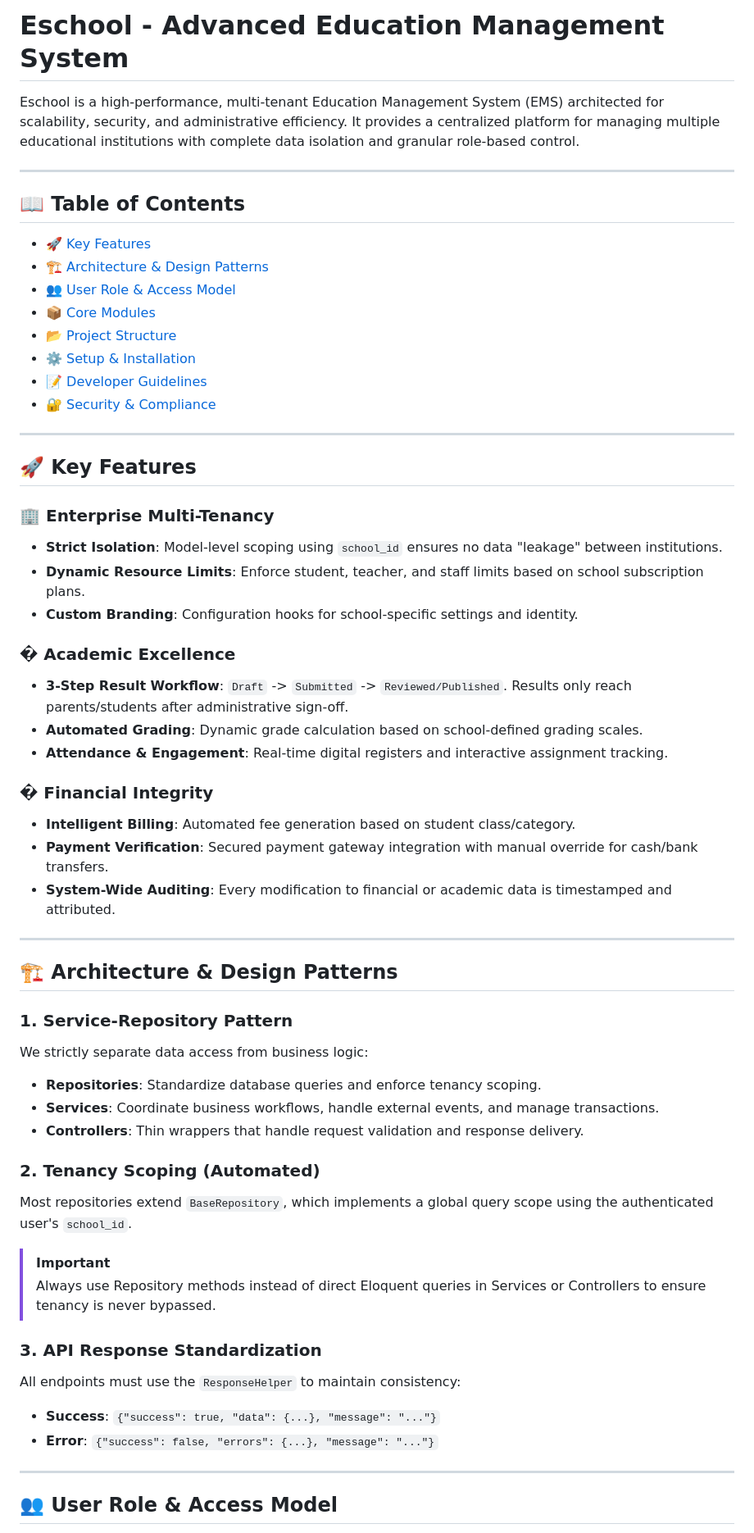
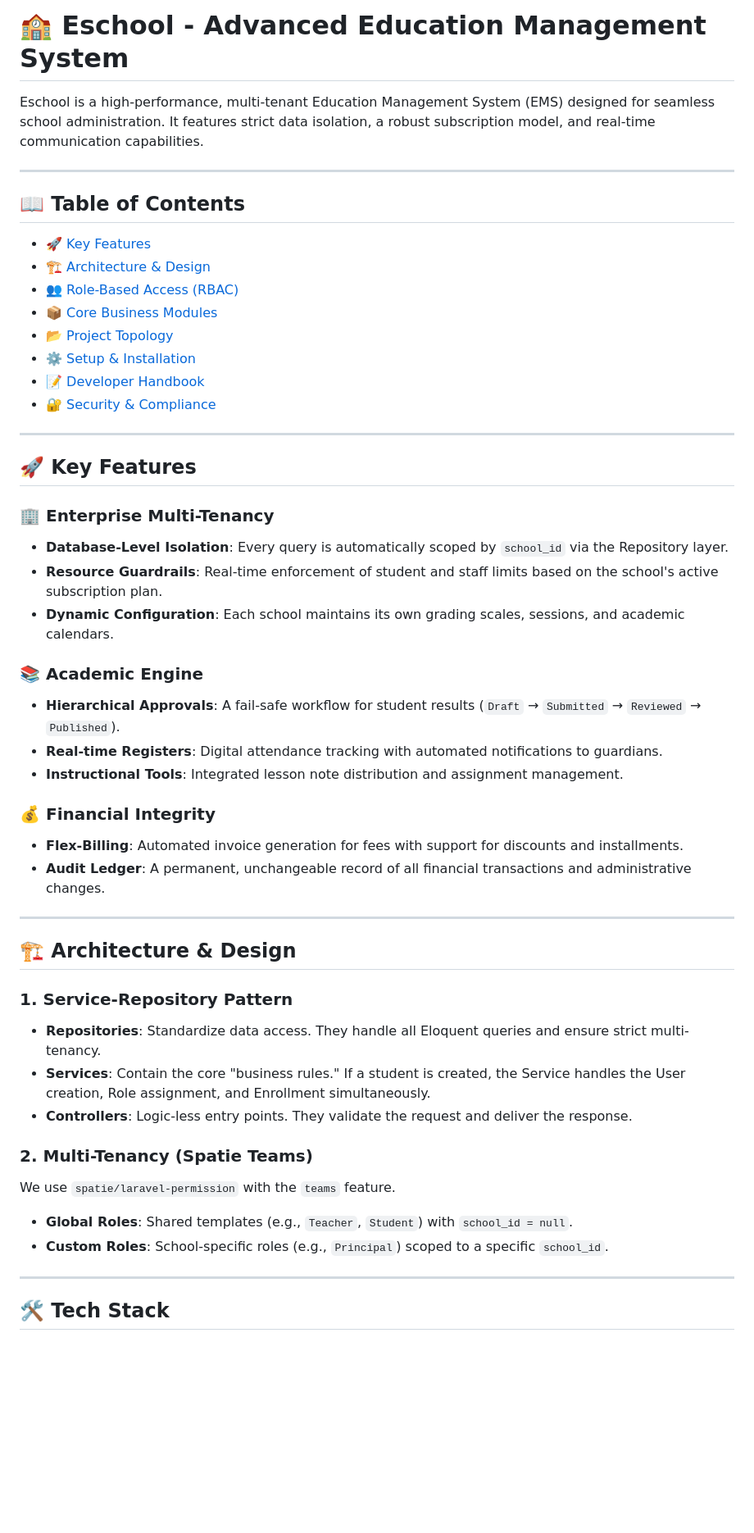
Before and after one commit to koredeowoblow/Eschool, a Markdown page: README.md, the part around one of its changes. Shown at 82% size. GitHub-like rendering; blank space fills up the shorter version.

```diff
--- a/README.md
+++ b/README.md
@@ -1,17 +1,17 @@
-# Eschool - Advanced Education Management System
+# 🏫 Eschool - Advanced Education Management System
 
-Eschool is a high-performance, multi-tenant Education Management System (EMS) architected for scalability, security, and administrative efficiency. It provides a centralized platform for managing multiple educational institutions with complete data isolation and granular role-based control.
+Eschool is a high-performance, multi-tenant Education Management System (EMS) designed for seamless school administration. It features strict data isolation, a robust subscription model, and real-time communication capabilities.
 
 ---
 
 ## 📖 Table of Contents
 - [🚀 Key Features](#-key-features)
-- [🏗 Architecture & Design Patterns](#-architecture--design-patterns)
-- [👥 User Role & Access Model](#-user-role--access-model)
-- [📦 Core Modules](#-core-modules)
-- [📂 Project Structure](#-project-structure)
+- [🏗 Architecture & Design](#-architecture--design)
+- [👥 Role-Based Access (RBAC)](#-role-based-access-rbac)
+- [📦 Core Business Modules](#-core-business-modules)
+- [📂 Project Topology](#-project-topology)
 - [⚙️ Setup & Installation](#-setup--installation)
-- [📝 Developer Guidelines](#-developer-guidelines)
+- [📝 Developer Handbook](#-developer-handbook)
 - [🔐 Security & Compliance](#-security--compliance)
 
 ---
@@ -19,41 +19,34 @@ Eschool is a high-performance, multi-tenant Education Management System (EMS) ar
 ## 🚀 Key Features
 
 ### 🏢 Enterprise Multi-Tenancy
-- **Strict Isolation**: Model-level scoping using `school_id` ensures no data "leakage" between institutions.
-- **Dynamic Resource Limits**: Enforce student, teacher, and staff limits based on school subscription plans.
-- **Custom Branding**: Configuration hooks for school-specific settings and identity.
+- **Database-Level Isolation**: Every query is automatically scoped by `school_id` via the Repository layer.
+- **Resource Guardrails**: Real-time enforcement of student and staff limits based on the school's active subscription plan.
+- **Dynamic Configuration**: Each school maintains its own grading scales, sessions, and academic calendars.
 
-### � Academic Excellence
-- **3-Step Result Workflow**: `Draft` -> `Submitted` -> `Reviewed/Published`. Results only reach parents/students after administrative sign-off.
-- **Automated Grading**: Dynamic grade calculation based on school-defined grading scales.
-- **Attendance & Engagement**: Real-time digital registers and interactive assignment tracking.
+### 📚 Academic Engine
+- **Hierarchical Approvals**: A fail-safe workflow for student results (`Draft` → `Submitted` → `Reviewed` → `Published`).
+- **Real-time Registers**: Digital attendance tracking with automated notifications to guardians.
+- **Instructional Tools**: Integrated lesson note distribution and assignment management.
 
-### � Financial Integrity
-- **Intelligent Billing**: Automated fee generation based on student class/category.
-- **Payment Verification**: Secured payment gateway integration with manual override for cash/bank transfers.
-- **System-Wide Auditing**: Every modification to financial or academic data is timestamped and attributed.
+### 💰 Financial Integrity
+- **Flex-Billing**: Automated invoice generation for fees with support for discounts and installments.
+- **Audit Ledger**: A permanent, unchangeable record of all financial transactions and administrative changes.
 
 ---
 
-## 🏗 Architecture & Design Patterns
+## 🏗 Architecture & Design
 
 ### 1. Service-Repository Pattern
-We strictly separate data access from business logic:
-- **Repositories**: Standardize database queries and enforce tenancy scoping.
-- **Services**: Coordinate business workflows, handle external events, and manage transactions.
-- **Controllers**: Thin wrappers that handle request validation and response delivery.
+- **Repositories**: Standardize data access. They handle all Eloquent queries and ensure strict multi-tenancy.
+- **Services**: Contain the core "business rules." If a student is created, the Service handles the User creation, Role assignment, and Enrollment simultaneously.
+- **Controllers**: Logic-less entry points. They validate the request and deliver the response.
 
-### 2. Tenancy Scoping (Automated)
-Most repositories extend `BaseRepository`, which implements a global query scope using the authenticated user's `school_id`.
-> [!IMPORTANT]
-> Always use Repository methods instead of direct Eloquent queries in Services or Controllers to ensure tenancy is never bypassed.
-
-### 3. API Response Standardization
-All endpoints must use the `ResponseHelper` to maintain consistency:
-- **Success**: `{"success": true, "data": {...}, "message": "..."}`
-- **Error**: `{"success": false, "errors": {...}, "message": "..."}`
+### 2. Multi-Tenancy (Spatie Teams)
+We use `spatie/laravel-permission` with the `teams` feature.
+- **Global Roles**: Shared templates (e.g., `Teacher`, `Student`) with `school_id = null`.
+- **Custom Roles**: School-specific roles (e.g., `Principal`) scoped to a specific `school_id`.
 
 ---
 
-## 👥 User Role & Access Model
+## 🛠 Tech Stack
 
```
Also changed, not shown: other parts of README.md (+66 -63 lines).
